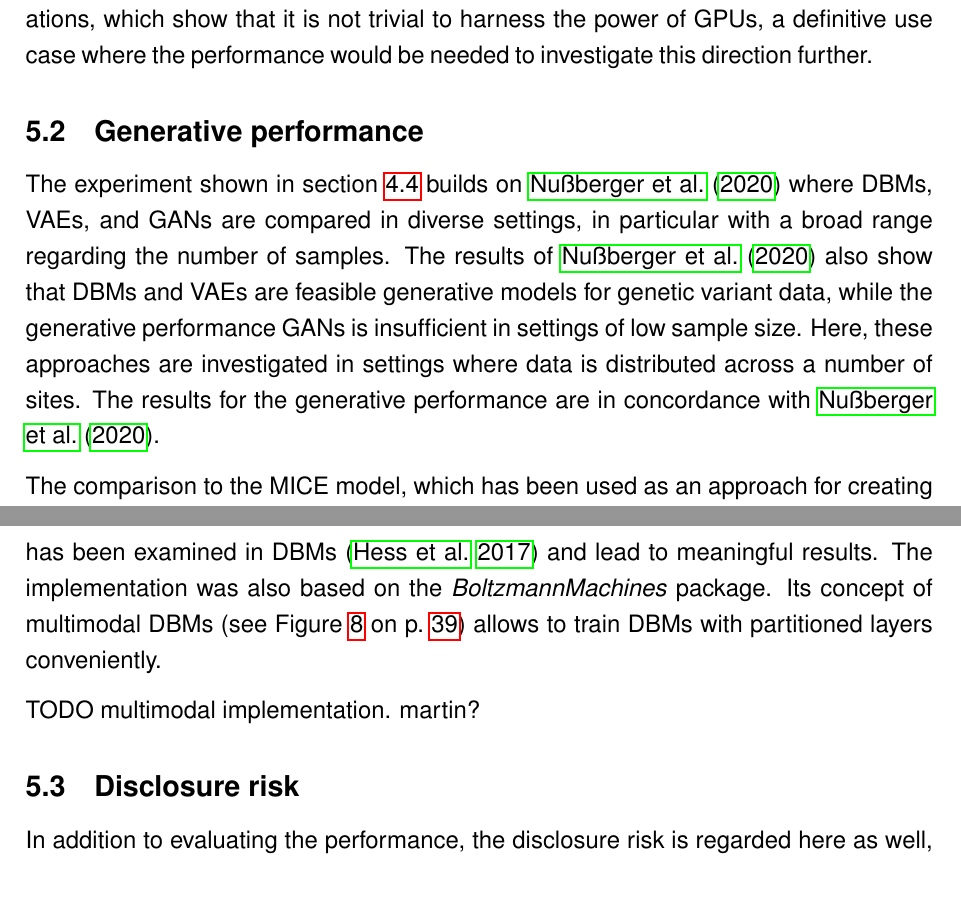
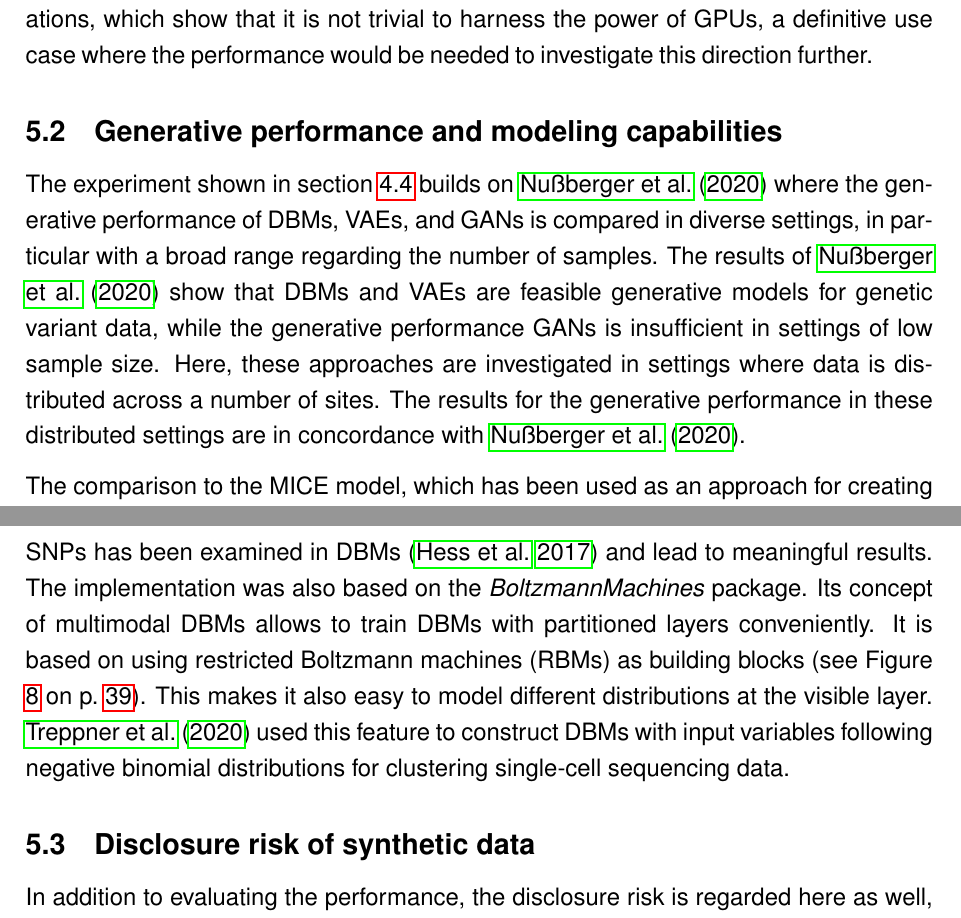
Before and after one commit to stefan-m-lenz/ThesisScHum, a LaTeX document (main.tex): two parts of pages 76 and 77 of 154 before the commit and two parts of pages 76 and 77 of 155 after it, joined at a grey line, cut so that both start at the same text, the shorter picture padded with empty space. Compiled offline with pdfLaTeX.

Commit message:
multimodal Martin

```diff
--- a/main.tex
+++ b/main.tex
@@ -2132,11 +2132,11 @@ Moreover, specific hardware requirements such as restrictions to certain types o
 Given these considerations, which show that it is not trivial to harness the power of GPUs, a definitive use case where the performance would be needed to investigate this direction further.
 
 
-\subsection{Generative performance}
-The experiment shown in section \ref{realexp} builds on \cite{nussberger_synthetic_2020} where DBMs, VAEs, and GANs are compared in diverse settings, in particular with a broad range regarding the number of samples.
-The results of \cite{nussberger_synthetic_2020} also show that DBMs and VAEs are feasible generative models for genetic variant data, while the generative performance GANs is insufficient in settings of low sample size.
+\subsection{Generative performance and modeling capabilities}
+The experiment shown in section \ref{realexp} builds on \cite{nussberger_synthetic_2020} where the generative performance of DBMs, VAEs, and GANs is compared in diverse settings, in particular with a broad range regarding the number of samples.
+The results of \cite{nussberger_synthetic_2020} show that DBMs and VAEs are feasible generative models for genetic variant data, while the generative performance GANs is insufficient in settings of low sample size.
 Here, these approaches are investigated in settings where data is distributed across a number of sites.
-The results for the generative performance are in concordance with \cite{nussberger_synthetic_2020}.
+The results for the generative performance in these distributed settings are in concordance with \cite{nussberger_synthetic_2020}.
 
 The comparison to the MICE model, which has been used as an approach for creating synthetic data in practice \citep{mice_buuren_2011}, shows that applying deep learning can lead to clearly superior results also in small data sets.
 It also shows that not all deep learning models are suited well for such settings and the size of the data set is a factor to consider when choosing a deep learning approach.
@@ -2147,12 +2147,12 @@ More generally, saving parameters can aid in training models also with fewer dat
 One approach for reducing the number of parameters in DBMs is to partition the layers.
 For genetic variant data, an approach using a sparse regression that is used to partition based on clusters of SNPs has been examined in DBMs \citep{hess2017partitioned} and lead to meaningful results.
 The implementation was also based on the \apkg{BoltzmannMachines} package.
-Its concept of multimodal DBMs (see Figure \ref{mdbmimplasstack} on p.~\pageref{mdbmimplasstack}) allows to train DBMs with partitioned layers conveniently.
-
-
-TODO multimodal implementation. martin?
-
-\subsection{Disclosure risk}
+Its concept of multimodal DBMs  allows to train DBMs with partitioned layers conveniently.
+It is based on using restricted Boltzmann machines (RBMs) as building blocks (see Figure \ref{mdbmimplasstack} on p.~\pageref{mdbmimplasstack}).
+This makes it also easy to model different distributions at the visible layer.
+\cite{treppner_making_2020} used this feature to construct DBMs with input variables following negative binomial distributions for clustering single-cell sequencing data.
+
+\subsection{Disclosure risk of synthetic data}
 In addition to evaluating the performance, the disclosure risk is regarded here as well, with a focus on membership disclosure \citep{li_membership_2013}.
 For this, a new approach to evaluate the disclosure risk by assessing the overfitting via the proposed ``proportion of overfitting'' (see \ref{proportionoverfitting}).
 As an additional method for measuring the disclosure risk, simulated membership attacks are performed \citep{goncalves}.
```
Also changed, not shown: references.bib (+17 -0 lines), main.bbl.
